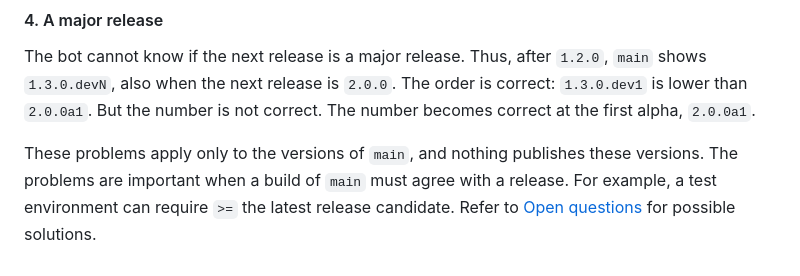
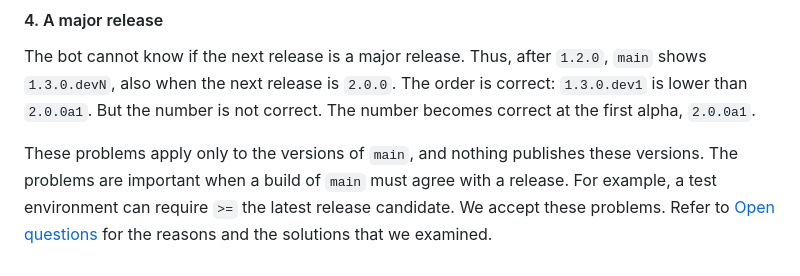
Before and after one commit to Algorithmiq/release-tools, a Markdown page: docs/branching-model.md, the part around the change. GitHub-like rendering.

```diff
--- a/docs/branching-model.md
+++ b/docs/branching-model.md
@@ -241,5 +241,6 @@ correct at the first alpha, `2.0.0a1`.
 
 These problems apply only to the versions of `main`, and nothing publishes these
 versions. The problems are important when a build of `main` must agree with a release.
-For example, a test environment can require `>=` the latest release candidate. Refer to
-[Open questions](open-questions.md) for possible solutions.
+For example, a test environment can require `>=` the latest release candidate. We accept
+these problems. Refer to [Open questions](open-questions.md#decided) for the reasons and
+the solutions that we examined.
```
Also changed, not shown: docs/open-questions.md (+21 -10 lines).
